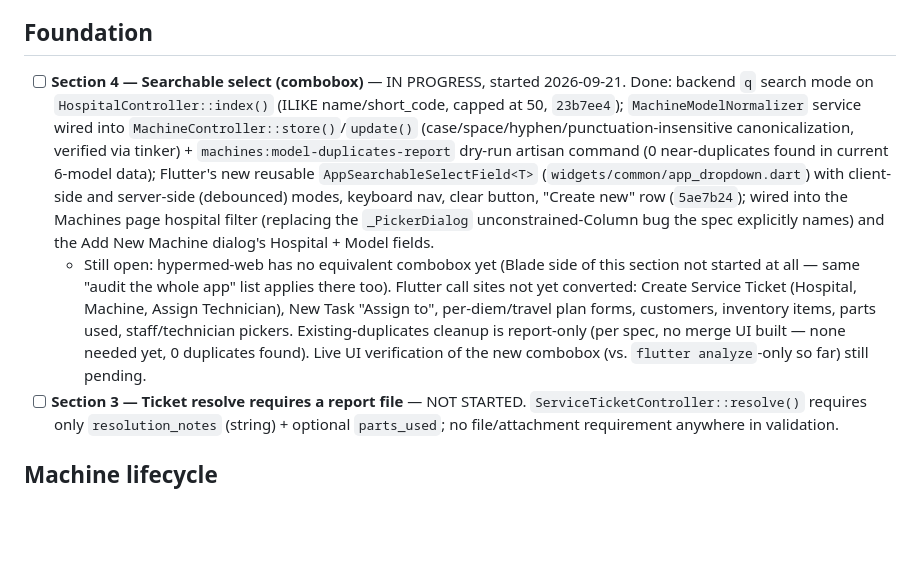
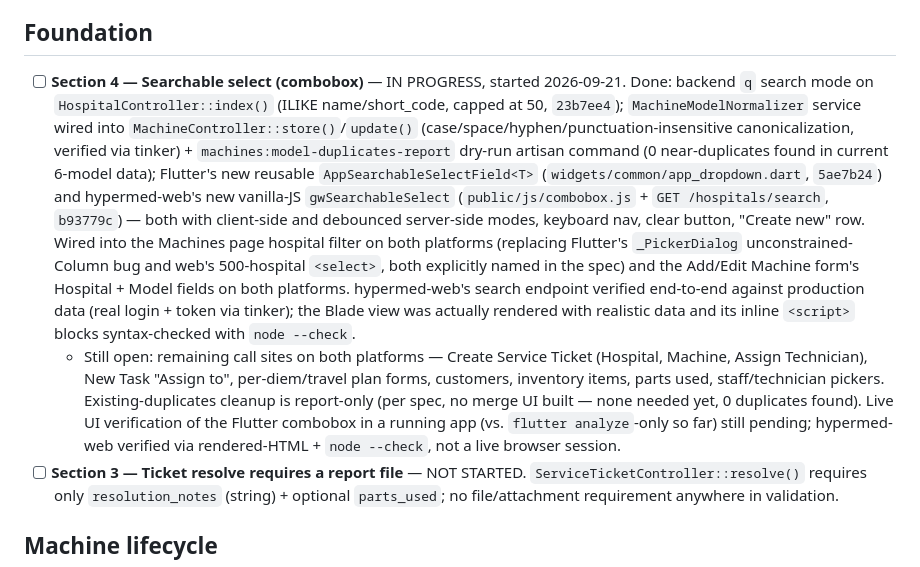
Before and after one commit to bobrasta/bien-hyper-mobile, a Markdown page: HYPERMED_CHANGE_CHECKLIST.md, the part around the change. Rendered like a GitHub page; blank space fills up the shorter version.

Commit message:
docs: update checklist — Section 4 combobox now on both platforms
Co-Authored-By: Claude Sonnet 5 <noreply@anthropic.com>

```diff
--- a/HYPERMED_CHANGE_CHECKLIST.md
+++ b/HYPERMED_CHANGE_CHECKLIST.md
@@ -12,8 +12,8 @@ Tracking implementation of `hypermed_claude_code_prompt.md` (14-section spec cov
 
 ## Foundation
 
-- [ ] **Section 4 — Searchable select (combobox)** — IN PROGRESS, started 2026-09-21. Done: backend `q` search mode on `HospitalController::index()` (ILIKE name/short_code, capped at 50, `23b7ee4`); `MachineModelNormalizer` service wired into `MachineController::store()`/`update()` (case/space/hyphen/punctuation-insensitive canonicalization, verified via tinker) + `machines:model-duplicates-report` dry-run artisan command (0 near-duplicates found in current 6-model data); Flutter's new reusable `AppSearchableSelectField<T>` (`widgets/common/app_dropdown.dart`) with client-side and server-side (debounced) modes, keyboard nav, clear button, "Create new" row (`5ae7b24`); wired into the Machines page hospital filter (replacing the `_PickerDialog` unconstrained-Column bug the spec explicitly names) and the Add New Machine dialog's Hospital + Model fields.
-  - Still open: hypermed-web has no equivalent combobox yet (Blade side of this section not started at all — same "audit the whole app" list applies there too). Flutter call sites not yet converted: Create Service Ticket (Hospital, Machine, Assign Technician), New Task "Assign to", per-diem/travel plan forms, customers, inventory items, parts used, staff/technician pickers. Existing-duplicates cleanup is report-only (per spec, no merge UI built — none needed yet, 0 duplicates found). Live UI verification of the new combobox (vs. `flutter analyze`-only so far) still pending.
+- [ ] **Section 4 — Searchable select (combobox)** — IN PROGRESS, started 2026-09-21. Done: backend `q` search mode on `HospitalController::index()` (ILIKE name/short_code, capped at 50, `23b7ee4`); `MachineModelNormalizer` service wired into `MachineController::store()`/`update()` (case/space/hyphen/punctuation-insensitive canonicalization, verified via tinker) + `machines:model-duplicates-report` dry-run artisan command (0 near-duplicates found in current 6-model data); Flutter's new reusable `AppSearchableSelectField<T>` (`widgets/common/app_dropdown.dart`, `5ae7b24`) and hypermed-web's new vanilla-JS `gwSearchableSelect` (`public/js/combobox.js` + `GET /hospitals/search`, `b93779c`) — both with client-side and debounced server-side modes, keyboard nav, clear button, "Create new" row. Wired into the Machines page hospital filter on both platforms (replacing Flutter's `_PickerDialog` unconstrained-Column bug and web's 500-hospital `<select>`, both explicitly named in the spec) and the Add/Edit Machine form's Hospital + Model fields on both platforms. hypermed-web's search endpoint verified end-to-end against production data (real login + token via tinker); the Blade view was actually rendered with realistic data and its inline `<script>` blocks syntax-checked with `node --check`.
+  - Still open: remaining call sites on both platforms — Create Service Ticket (Hospital, Machine, Assign Technician), New Task "Assign to", per-diem/travel plan forms, customers, inventory items, parts used, staff/technician pickers. Existing-duplicates cleanup is report-only (per spec, no merge UI built — none needed yet, 0 duplicates found). Live UI verification of the Flutter combobox in a running app (vs. `flutter analyze`-only so far) still pending; hypermed-web verified via rendered-HTML + `node --check`, not a live browser session.
 - [ ] **Section 3 — Ticket resolve requires a report file** — NOT STARTED. `ServiceTicketController::resolve()` requires only `resolution_notes` (string) + optional `parts_used`; no file/attachment requirement anywhere in validation.
 
 ## Machine lifecycle
```
